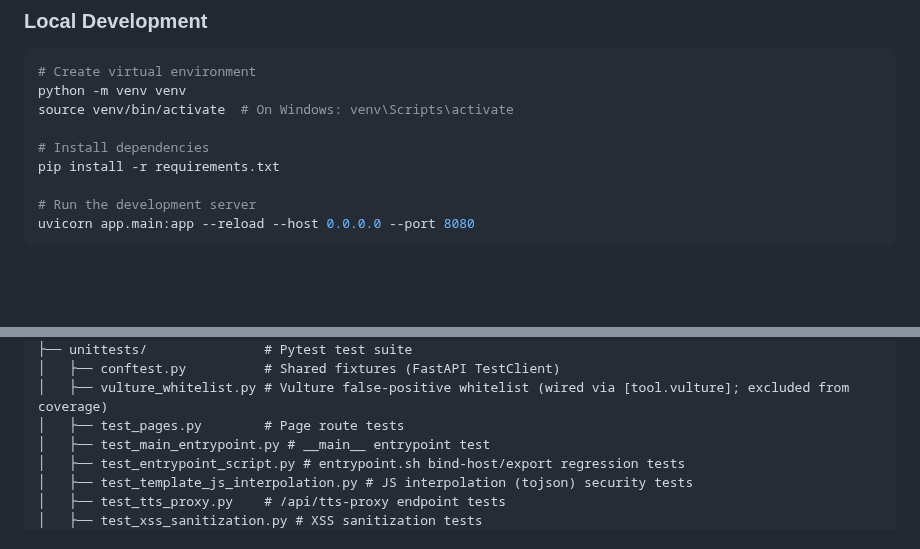
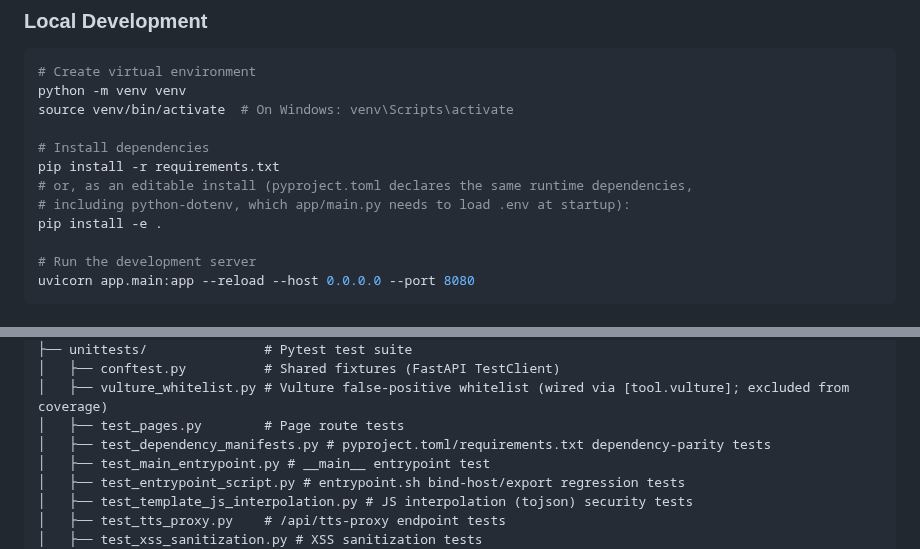
Before and after one commit to ValyrianTech/serendipity-webui, a Markdown page: README.md, 2 parts joined by grey strips. Drawn GitHub-style; blank space fills up the shorter version.

Commit message:
docs: sync documentation with latest changes

```diff
--- a/README.md
+++ b/README.md
@@ -59,6 +59,9 @@ source venv/bin/activate  # On Windows: venv\Scripts\activate
 
 # Install dependencies
 pip install -r requirements.txt
+# or, as an editable install (pyproject.toml declares the same runtime dependencies,
+# including python-dotenv, which app/main.py needs to load .env at startup):
+pip install -e .
 
 # Run the development server
 uvicorn app.main:app --reload --host 0.0.0.0 --port 8080
@@ -165,6 +168,7 @@ serendipity-webui/
 │   ├── conftest.py          # Shared fixtures (FastAPI TestClient)
 │   ├── vulture_whitelist.py # Vulture false-positive whitelist (wired via [tool.vulture]; excluded from coverage)
 │   ├── test_pages.py        # Page route tests
+│   ├── test_dependency_manifests.py # pyproject.toml/requirements.txt dependency-parity tests
 │   ├── test_main_entrypoint.py # __main__ entrypoint test
 │   ├── test_entrypoint_script.py # entrypoint.sh bind-host/export regression tests
 │   ├── test_template_js_interpolation.py # JS interpolation (tojson) security tests
```
Also changed, not shown: CHANGELOG.md (+1 -0 lines).
